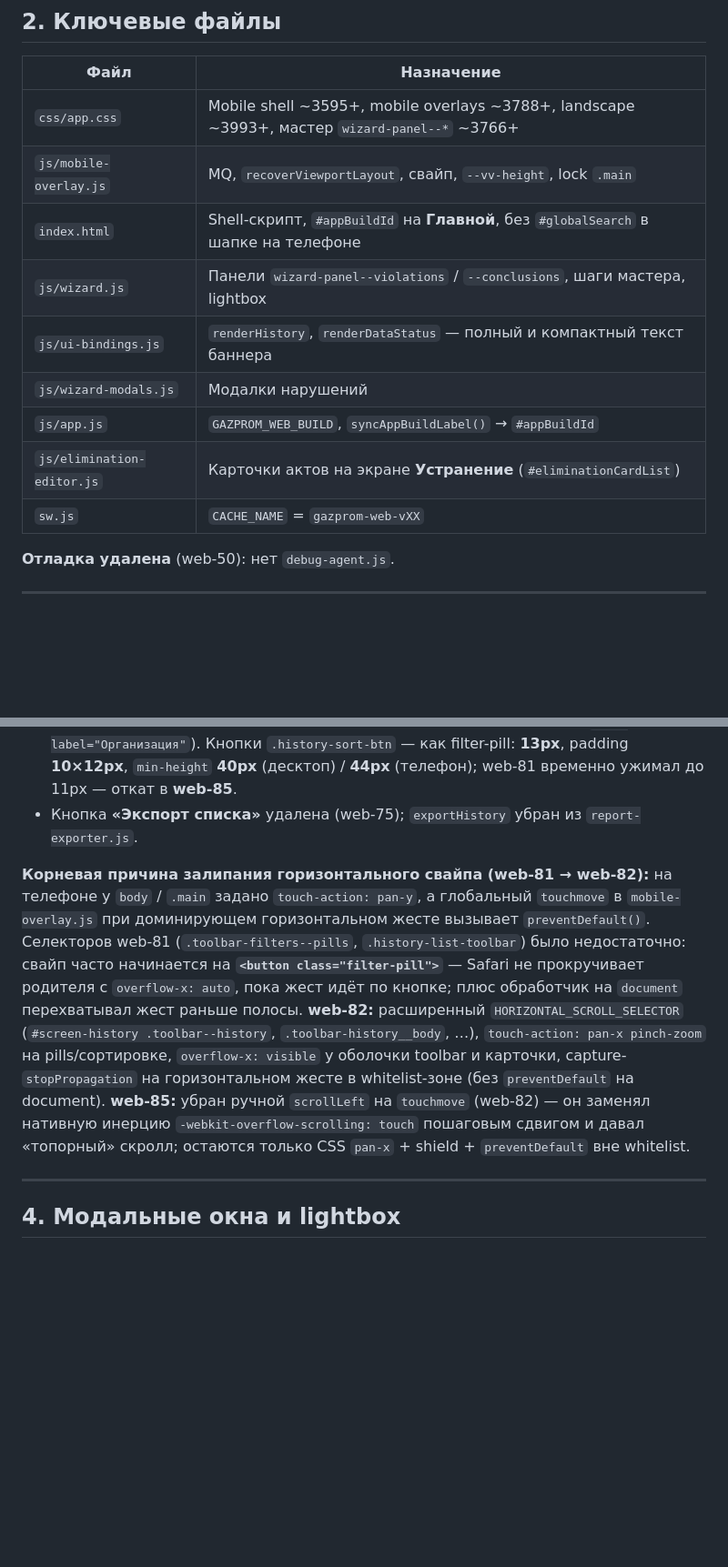
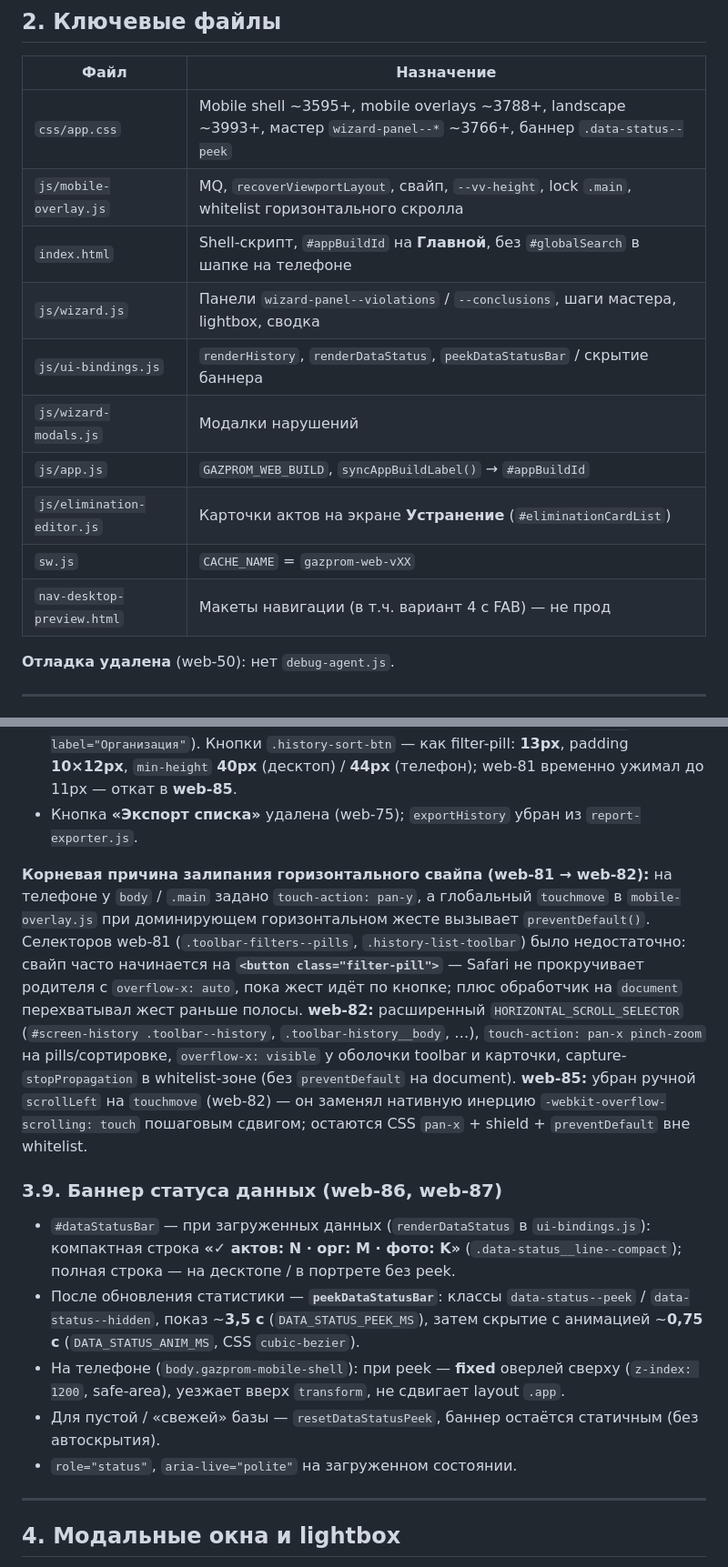
Before and after one commit to Rus89nur/program, a Markdown page: Gazprom_Web_Prototype/MOBILE_PHONE_MODE.md, 2 parts joined by grey strips. Shown at 91% size. Rendered like a GitHub page; blank space fills up the shorter version.

```diff
--- a/Gazprom_Web_Prototype/MOBILE_PHONE_MODE.md
+++ b/Gazprom_Web_Prototype/MOBILE_PHONE_MODE.md
@@ -32,15 +32,16 @@
 
 | Файл | Назначение |
 |------|------------|
-| `css/app.css` | Mobile shell ~3595+, mobile overlays ~3788+, landscape ~3993+, мастер `wizard-panel--*` ~3766+ |
-| `js/mobile-overlay.js` | MQ, `recoverViewportLayout`, свайп, `--vv-height`, lock `.main` |
+| `css/app.css` | Mobile shell ~3595+, mobile overlays ~3788+, landscape ~3993+, мастер `wizard-panel--*` ~3766+, баннер `.data-status--peek` |
+| `js/mobile-overlay.js` | MQ, `recoverViewportLayout`, свайп, `--vv-height`, lock `.main`, whitelist горизонтального скролла |
 | `index.html` | Shell-скрипт, `#appBuildId` на **Главной**, без `#globalSearch` в шапке на телефоне |
-| `js/wizard.js` | Панели `wizard-panel--violations` / `--conclusions`, шаги мастера, lightbox |
-| `js/ui-bindings.js` | `renderHistory`, `renderDataStatus` — полный и компактный текст баннера |
+| `js/wizard.js` | Панели `wizard-panel--violations` / `--conclusions`, шаги мастера, lightbox, сводка |
+| `js/ui-bindings.js` | `renderHistory`, `renderDataStatus`, `peekDataStatusBar` / скрытие баннера |
 | `js/wizard-modals.js` | Модалки нарушений |
 | `js/app.js` | `GAZPROM_WEB_BUILD`, `syncAppBuildLabel()` → `#appBuildId` |
 | `js/elimination-editor.js` | Карточки актов на экране **Устранение** (`#eliminationCardList`) |
 | `sw.js` | `CACHE_NAME` = `gazprom-web-vXX` |
+| `nav-desktop-preview.html` | Макеты навигации (в т.ч. вариант 4 с FAB) — не прод |
 
 **Отладка удалена** (web-50): нет `debug-agent.js`.
 
@@ -136,7 +139,15 @@
 - Блок **«Сортировка»** (`.history-list-toolbar`) — **одна строка**, горизонтальный скролл при нехватке места; кнопка организации подписана **«Орг.»** (`aria-label="Организация"`). Кнопки `.history-sort-btn` — как filter-pill: **13px**, padding **10×12px**, `min-height` **40px** (десктоп) / **44px** (телефон); web-81 временно ужимал до 11px — откат в **web-85**.
 - Кнопка **«Экспорт списка»** удалена (web-75); `exportHistory` убран из `report-exporter.js`.
 
-**Корневая причина залипания горизонтального свайпа (web-81 → web-82):** на телефоне у `body` / `.main` задано `touch-action: pan-y`, а глобальный `touchmove` в `mobile-overlay.js` при доминирующем горизонтальном жесте вызывает `preventDefault()`. Селекторов web-81 (`.toolbar-filters--pills`, `.history-list-toolbar`) было недостаточно: свайп часто начинается на **`<button class="filter-pill">`** — Safari не прокручивает родителя с `overflow-x: auto`, пока жест идёт по кнопке; плюс обработчик на `document` перехватывал жест раньше полосы. **web-82:** расширенный `HORIZONTAL_SCROLL_SELECTOR` (`#screen-history .toolbar--history`, `.toolbar-history__body`, …), `touch-action: pan-x pinch-zoom` на pills/сортировке, `overflow-x: visible` у оболочки toolbar и карточки, capture-`stopPropagation` на горизонтальном жесте в whitelist-зоне (без `preventDefault` на document). **web-85:** убран ручной `scrollLeft` на `touchmove` (web-82) — он заменял нативную инерцию `-webkit-overflow-scrolling: touch` пошаговым сдвигом и давал «топорный» скролл; остаются только CSS `pan-x` + shield + `preventDefault` вне whitelist.
+**Корневая причина залипания горизонтального свайпа (web-81 → web-82):** на телефоне у `body` / `.main` задано `touch-action: pan-y`, а глобальный `touchmove` в `mobile-overlay.js` при доминирующем горизонтальном жесте вызывает `preventDefault()`. Селекторов web-81 (`.toolbar-filters--pills`, `.history-list-toolbar`) было недостаточно: свайп часто начинается на **`<button class="filter-pill">`** — Safari не прокручивает родителя с `overflow-x: auto`, пока жест идёт по кнопке; плюс обработчик на `document` перехватывал жест раньше полосы. **web-82:** расширенный `HORIZONTAL_SCROLL_SELECTOR` (`#screen-history .toolbar--history`, `.toolbar-history__body`, …), `touch-action: pan-x pinch-zoom` на pills/сортировке, `overflow-x: visible` у оболочки toolbar и карточки, capture-`stopPropagation` в whitelist-зоне (без `preventDefault` на document). **web-85:** убран ручной `scrollLeft` на `touchmove` (web-82) — он заменял нативную инерцию `-webkit-overflow-scrolling: touch` пошаговым сдвигом; остаются CSS `pan-x` + shield + `preventDefault` вне whitelist.
+
+### 3.9. Баннер статуса данных (web-86, web-87)
+
+- `#dataStatusBar` — при загруженных данных (`renderDataStatus` в `ui-bindings.js`): компактная строка **«✓ актов: N · орг: M · фото: K»** (`.data-status__line--compact`); полная строка — на десктопе / в портрете без peek.
+- После обновления статистики — **`peekDataStatusBar`**: классы `data-status--peek` / `data-status--hidden`, показ ~**3,5 с** (`DATA_STATUS_PEEK_MS`), затем скрытие с анимацией ~**0,75 с** (`DATA_STATUS_ANIM_MS`, CSS `cubic-bezier`).
+- На телефоне (`body.gazprom-mobile-shell`): при peek — **fixed** оверлей сверху (`z-index: 1200`, safe-area), уезжает вверх `transform`, не сдвигает layout `.app`.
+- Для пустой / «свежей» базы — `resetDataStatusPeek`, баннер остаётся статичным (без автоскрытия).
+- `role="status"`, `aria-live="polite"` на загруженном состоянии.
 
 ---
 
```
Also changed, not shown: other parts of Gazprom_Web_Prototype/MOBILE_PHONE_MODE.md (+49 -42 lines).
